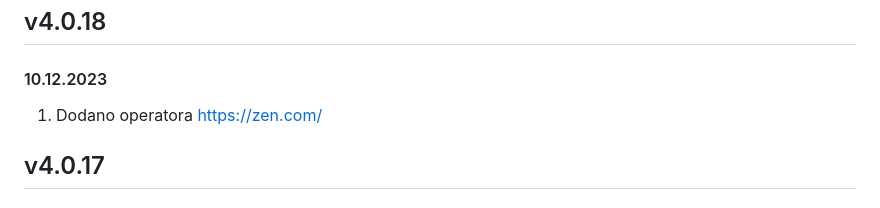
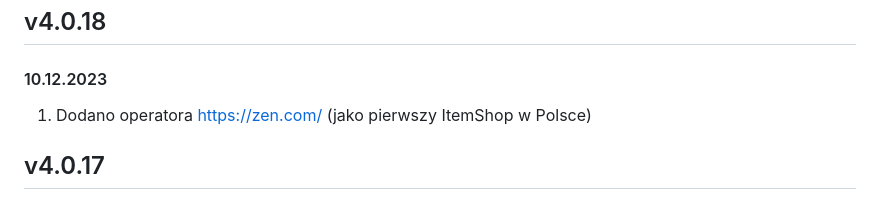
Before and after one commit to SpaceCodePoland/wiki.spaceis, a Markdown page: changelog.md, the part around the change. Rendered like a GitHub page.

Commit message:
update changelog

```diff
--- a/changelog.md
+++ b/changelog.md
@@ -7,7 +7,7 @@ icon: clock
 ## v4.0.18
 
 #### 10.12.2023
-1. Dodano operatora https://zen.com/
+1. Dodano operatora https://zen.com/ (jako pierwszy ItemShop w Polsce)
 
 ## v4.0.17
 
```
